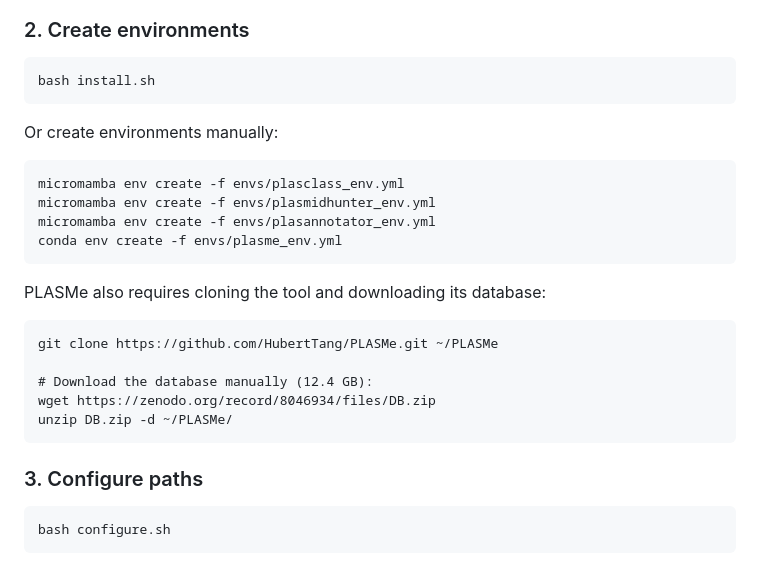
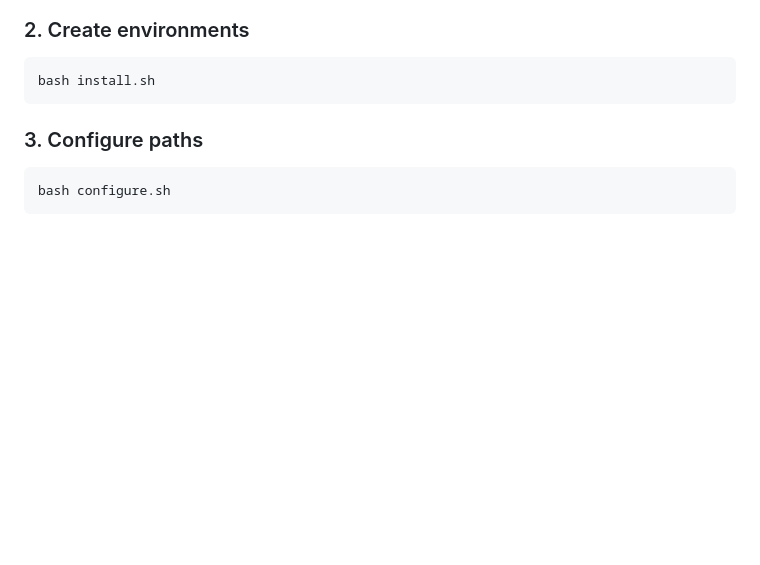
Before and after one commit to HaydeSaracho/PlasAnnotatoR, a Markdown page: README.md, the part around the change. Rendered like a GitHub page; blank space fills up the shorter version.

```diff
--- a/README.md
+++ b/README.md
@@ -26,21 +26,6 @@ are installed automatically by the installation script.
 ### 2. Create environments
 
     bash install.sh
-
-Or create environments manually:
-
-    micromamba env create -f envs/plasclass_env.yml
-    micromamba env create -f envs/plasmidhunter_env.yml
-    micromamba env create -f envs/plasannotator_env.yml
-    conda env create -f envs/plasme_env.yml
-
-PLASMe also requires cloning the tool and downloading its database:
-
-    git clone https://github.com/HubertTang/PLASMe.git ~/PLASMe
-
-    # Download the database manually (12.4 GB):
-    wget https://zenodo.org/record/8046934/files/DB.zip
-    unzip DB.zip -d ~/PLASMe/
 
 ### 3. Configure paths
 
```
